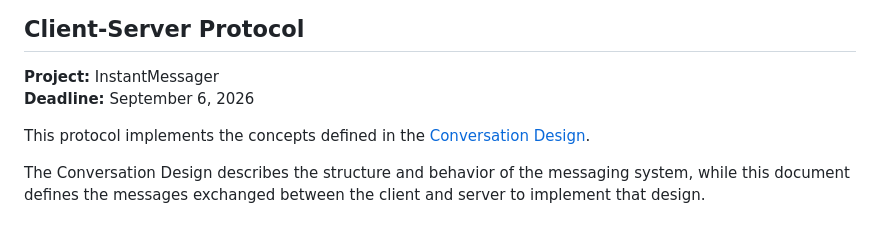
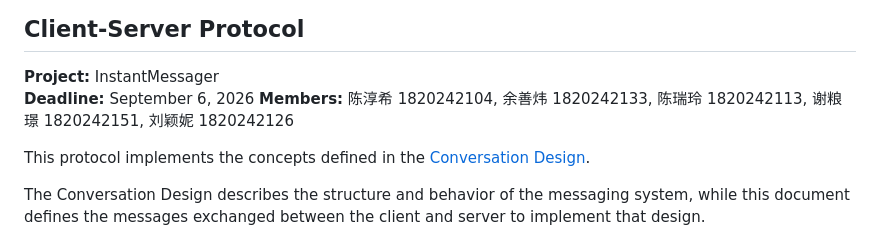
Before and after one commit to nicklmao08/InstantMessager, a Markdown page: Client_Server_Protocol.md, the part around the change. Drawn GitHub-style.

Commit message:
add members

```diff
--- a/Client_Server_Protocol.md
+++ b/Client_Server_Protocol.md
@@ -4,6 +4,7 @@
 
 **Project:** InstantMessager
 **Deadline:** September 6, 2026
+**Members:** 陈淳希 1820242104, 余善炜 1820242133, 陈瑞玲 1820242113, 谢粮璟 1820242151, 刘颖妮 1820242126
 
 This protocol implements the concepts defined in the [Conversation Design](Conversation_Design.md).
 
```
